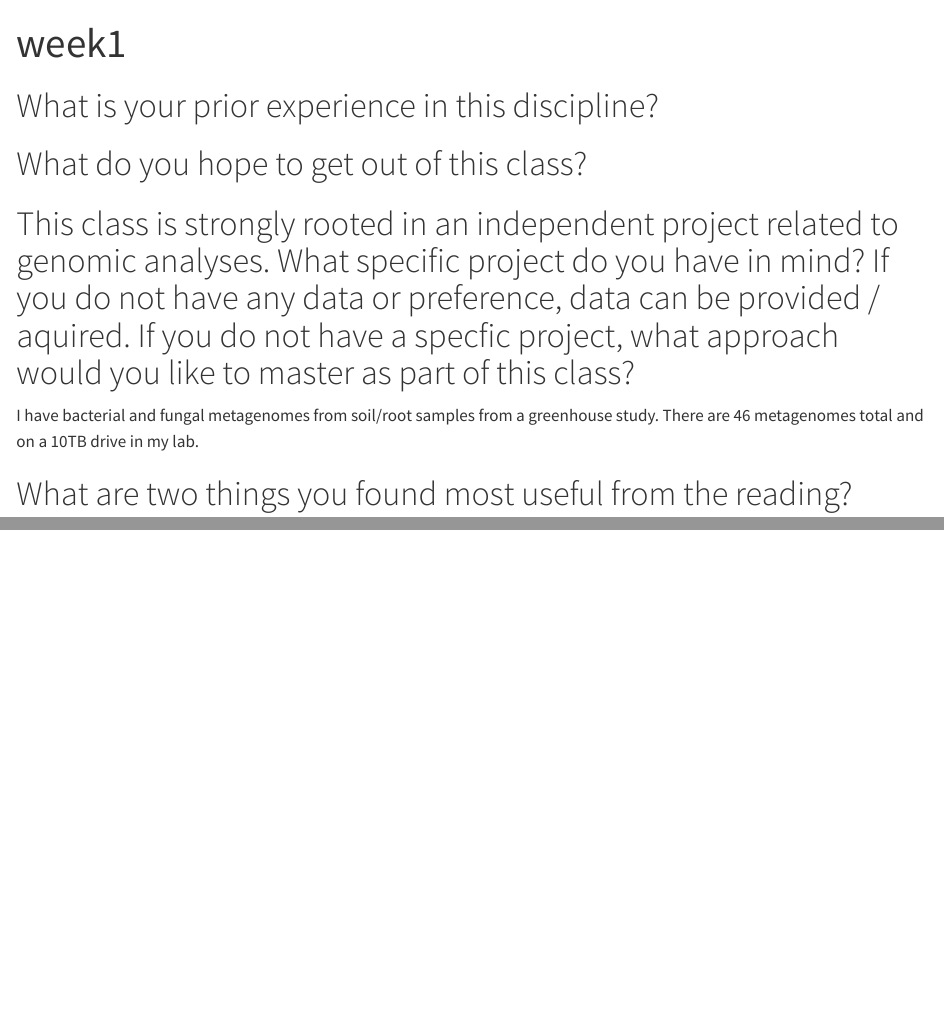
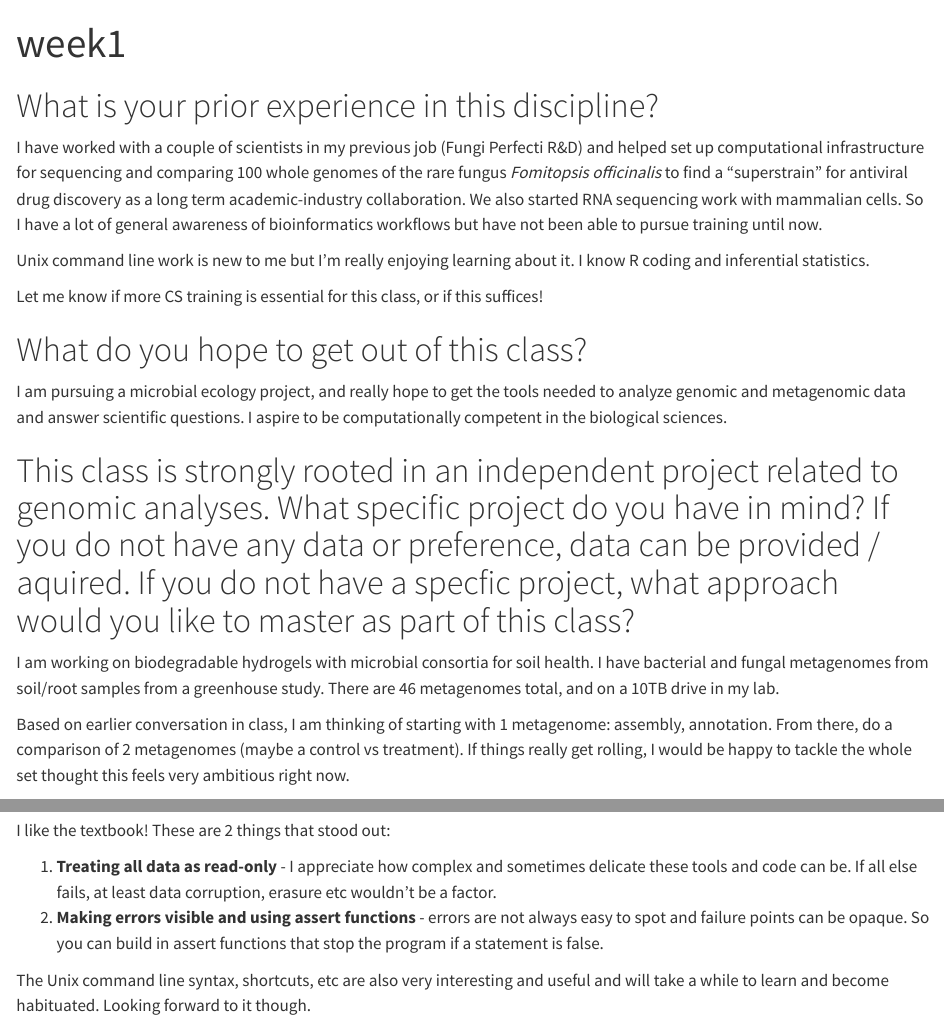
Before and after one commit to course-fish546-2025/renee-myco, a Quarto document (homework/week1.qmd): the page in a window 1100 px wide, from its top, and a second part further down, joined at a grey line. Rendered offline with R 4.5, knitr and Pandoc in place of Quarto, with nearby package versions.

Commit message:
Posting homework week 1 questions.

```diff
--- a/homework/week1.qmd
+++ b/homework/week1.qmd
@@ -5,9 +5,27 @@ format: html
 
 # What is your prior experience in this discipline?
 
+I have worked with a couple of scientists in my previous job (Fungi Perfecti R&D) and helped set up computational infrastructure for sequencing and comparing 100 whole genomes of the rare fungus *Fomitopsis officinalis* to find a "superstrain" for antiviral drug discovery as a long term academic-industry collaboration. We also started RNA sequencing work with mammalian cells. So I have a lot of general awareness of bioinformatics workflows but have not been able to pursue training until now.
+
+Unix command line work is new to me but I'm really enjoying learning about it. I know R coding and inferential statistics.
+
+Let me know if more CS training is essential for this class, or if this suffices!
+
 # What do you hope to get out of this class?
 
+I am pursuing a microbial ecology project, and really hope to get the tools needed to analyze genomic and metagenomic data and answer scientific questions. I aspire to be computationally competent in the biological sciences.
+
 # This class is strongly rooted in an independent project related to genomic analyses. What specific project do you have in mind? If you do not have any data or preference, data can be provided / aquired. If you do not have a specfic project, what approach would you like to master as part of this class?
-I have bacterial and fungal metagenomes from soil/root samples from a greenhouse study. There are 46 metagenomes total and on a 10TB drive in my lab.
+
+I am working on biodegradable hydrogels with microbial consortia for soil health. I have bacterial and fungal metagenomes from soil/root samples from a greenhouse study. There are 46 metagenomes total, and on a 10TB drive in my lab.
+
+Based on earlier conversation in class, I am thinking of starting with 1 metagenome: assembly, annotation. From there, do a comparison of 2 metagenomes (maybe a control vs treatment). If things really get rolling, I would be happy to tackle the whole set thought this feels very ambitious right now.
 
 # What are two things you found most useful from the reading?
+
+I like the textbook! These are 2 things that stood out:
+
+1.  **Treating all data as read-only** - I appreciate how complex and sometimes delicate these tools and code can be. If all else fails, at least data corruption, erasure etc wouldn't be a factor.
+2.  **Making errors visible and using assert functions** - errors are not always easy to spot and failure points can be opaque. So you can build in assert functions that stop the program if a statement is false.
+
+The Unix command line syntax, shortcuts, etc are also very interesting and useful and will take a while to learn and become habituated. Looking forward to it though.
```
